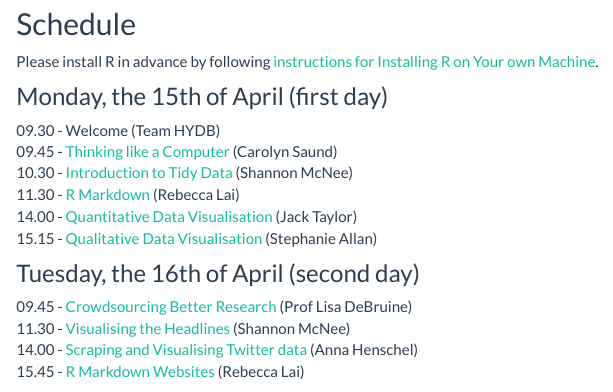
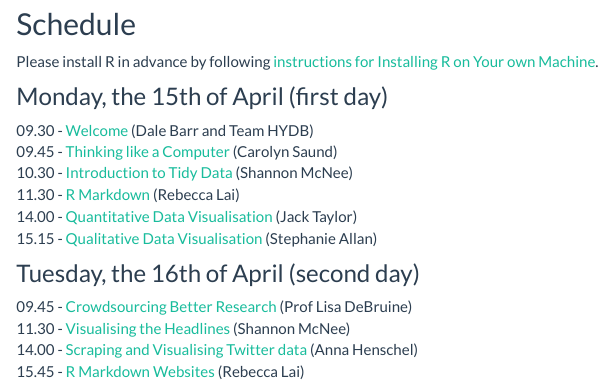
Before and after one commit to PsyTeachR/hack-your-data, an R Markdown document (index.Rmd): the page in a window 1100 px wide, from 380 px down. Rendered offline with R 4.5, knitr and Pandoc, with nearby package versions; a font, style sheet, LaTeX package, included part or bibliography that could not be used is replaced or left out.

Commit message:
welcome slides

```diff
--- a/index.Rmd
+++ b/index.Rmd
@@ -40,7 +40,7 @@ Please install R in advance by following [instructions for Installing R on Your
 
 ### Monday, the 15th of April (first day)
 
-09.30 - Welcome (Team HYDB)
+09.30 - [Welcome](files/HYDB_Welcome.pdf) (Dale Barr and Team HYDB)
 09.45 - [Thinking like a Computer](intro-to-r.html) (Carolyn Saund)
 10.30 - [Introduction to Tidy Data](intro-to-tidy-data.html) (Shannon McNee)
 11.30 - [R Markdown](rmarkdown_1.html) (Rebecca Lai)
```
Also changed, not shown: files/HYDB_Welcome.pdf (added), 24 other files.
